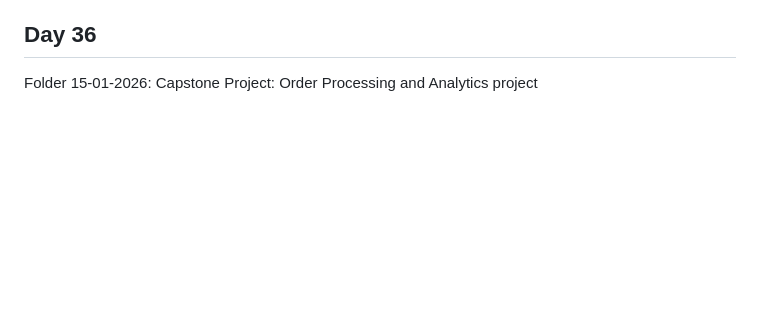
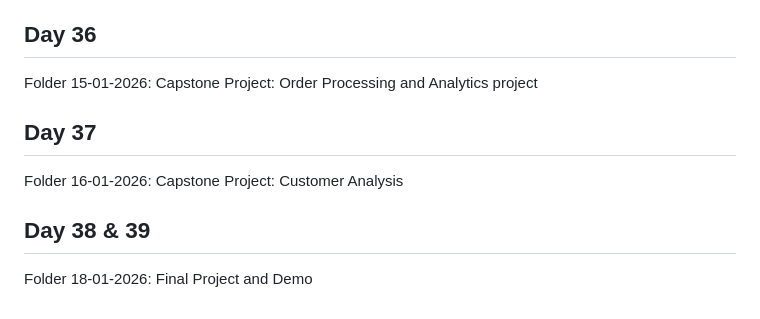
Before and after one commit to krittika-das/Krittika-Das-Day-to-Day-Training-Documentation, a Markdown page: README.md, the part around the change. Drawn GitHub-style; blank space fills up the shorter version.

```diff
--- a/README.md
+++ b/README.md
@@ -72,3 +72,7 @@ Folder 13-01-2026: Documentation on AWS Containers and Kubernetes.
 Folder 14-01-2026: Documentation on GCP
 ## Day 36
 Folder 15-01-2026: Capstone Project: Order Processing and Analytics project
+## Day 37
+Folder 16-01-2026: Capstone Project: Customer Analysis
+## Day 38 & 39
+Folder 18-01-2026: Final Project and Demo
```
